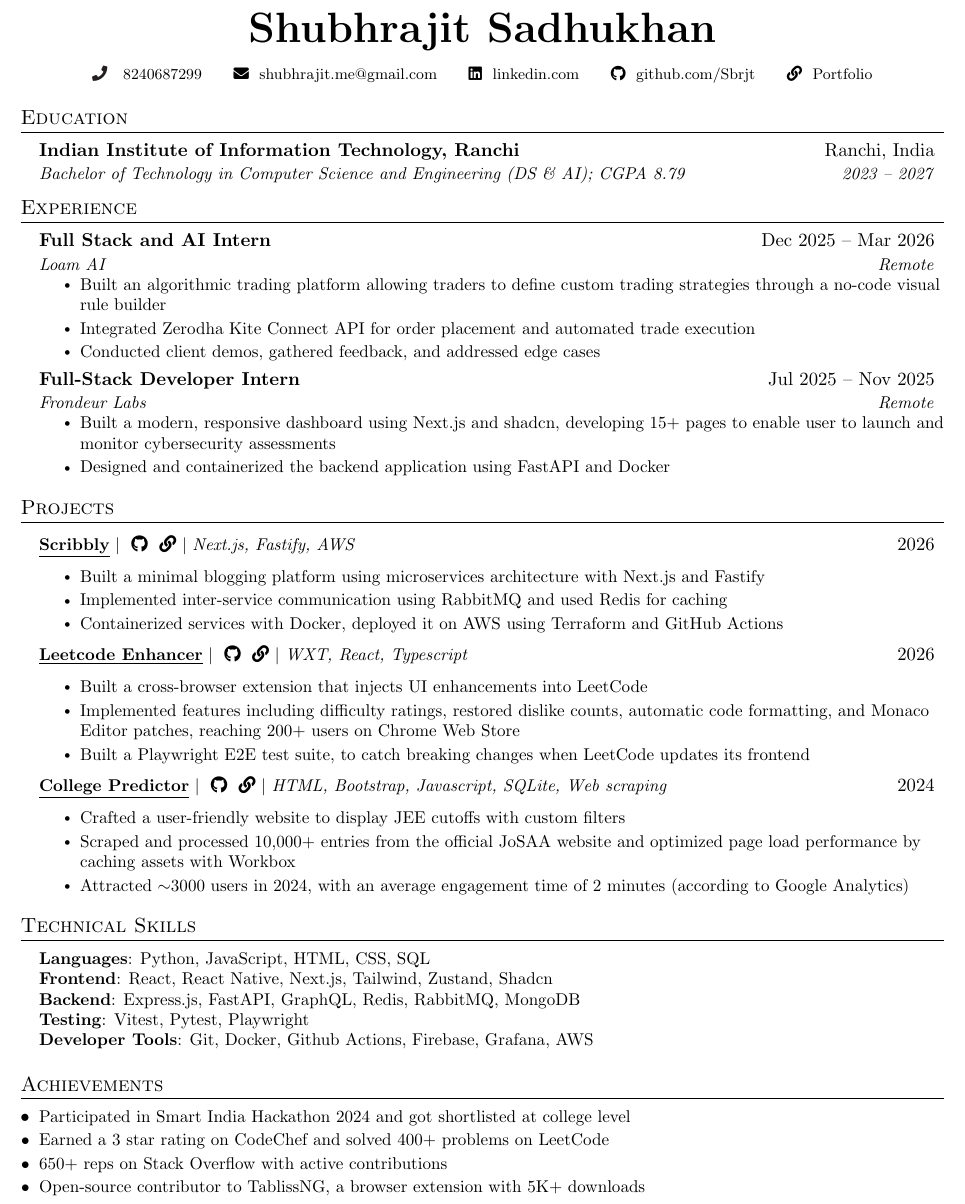
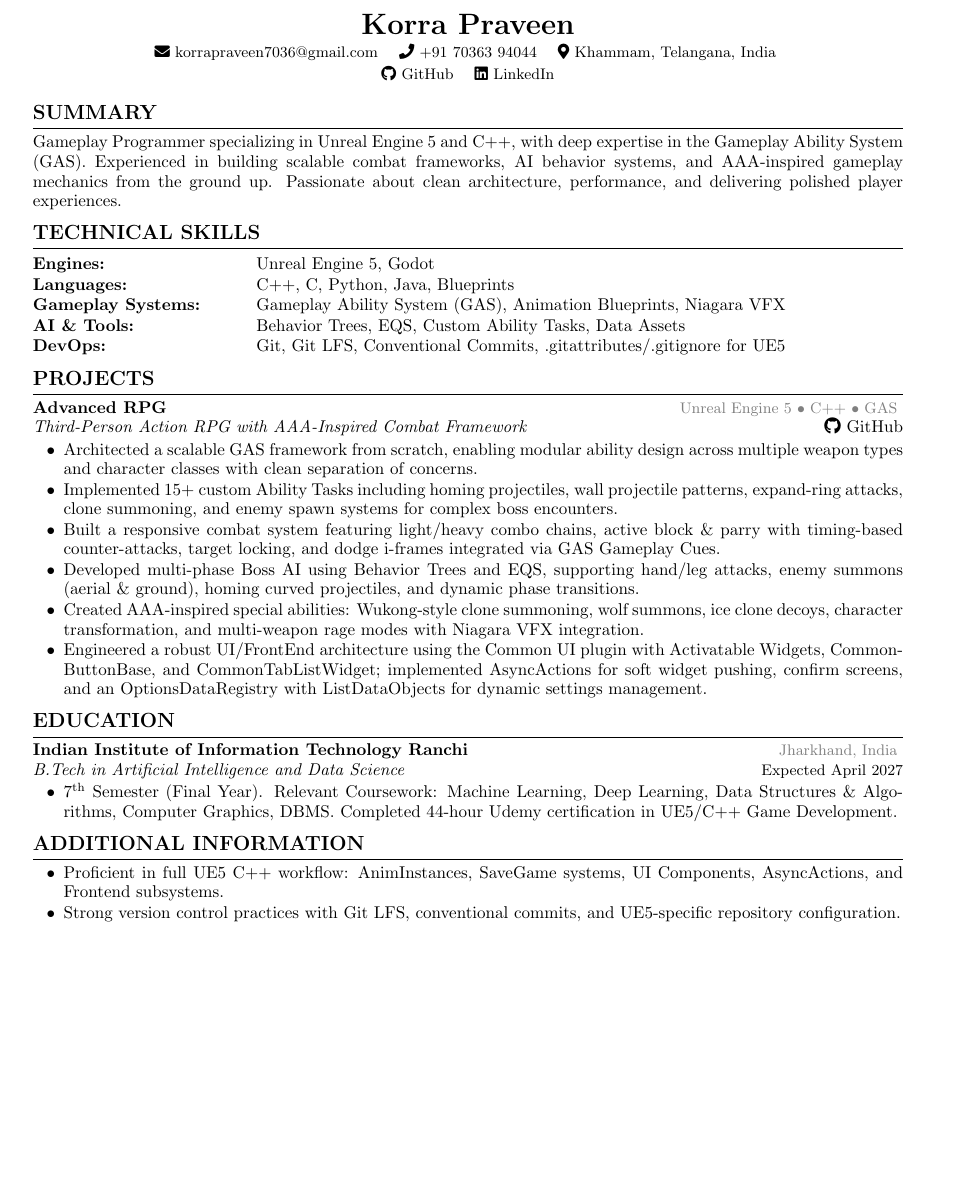
Before and after one commit to Praveen703639/resume, a LaTeX CV (resume.tex): part of the page, cut at the place of the change, the shorter picture padded with empty space. Compiled offline with pdfLaTeX.

Commit message:
Resume updated

```diff
--- a/resume.tex
+++ b/resume.tex
@@ -115,137 +66,104 @@
+\begin{center}
+    {\LARGE\bfseries Korra Praveen}\\[2pt]
 
-\begin{center}
-    \textbf{\Huge \scshape Shubhrajit Sadhukhan} \\ \vspace{8pt}
-    \footnotesize  \seticon{faPhone} \ \ 8240687299 \ \ \ \ \ \faEnvelope \ \  \href{mailto:shubhrajit.me@gmail.com}{shubhrajit.me@gmail.com} \ \ \ \ \
-    \faLinkedin \ \ \href{https://linkedin.com/in/shubhrajit-sadhukhan}{linkedin.com} \ \ \ \ \
-    \faGithub \ \ \href{https://github.com/Sbrjt}{github.com/Sbrjt} 	\ \ \ \ \
-    \faLink \ \ \href{https://sbrjt.github.io/}{Portfolio}
+    {\small
+    \faEnvelope\
+    \href{mailto:korrapraveen7036@gmail.com}{korrapraveen7036@gmail.com}
+    \quad
+    \faPhone\ +91 70363 94044
+    \quad
+    \faMapMarker*\ Khammam, Telangana, India
+    }
+
+    \\[1.5pt]
+
+    {\small
+    \faGithub\
+    \href{https://github.com/Praveen703639/Advanced-RPG}{GitHub}
+    \quad
+    \faLinkedin\
+    \href{https://www.linkedin.com/in/korra-praveen}{LinkedIn}
+    }
 \end{center}
 
-\begin{comment}
-\begin{minipage}[t]{0.48\textwidth}
-    \textbf{\Huge \scshape Shubhrajit \\ Sadhukhan} \\
+% ================= SUMMARY =================
+\section{SUMMARY}
 
-    \href{https://sbrjt.github.io/}{sbrjt.github.io}
-\end{minipage}
+Gameplay Programmer specializing in Unreal Engine 5 and C++, with deep expertise in the Gameplay
+Ability System (GAS). Experienced in building scalable combat frameworks, AI behavior systems, and
+AAA-inspired gameplay mechanics from the ground up. Passionate about clean architecture, performance,
+and delivering polished player experiences.
+
+% ================= TECHNICAL SKILLS =================
+\section{TECHNICAL SKILLS}
+
+\begin{tabular}{@{}>{\bfseries}p{1.65in} p{5.9in}@{}}
+Engines: & Unreal Engine 5, Godot \\[0.5pt]
+Languages: & C++, C, Python, Java, Blueprints \\[0.5pt]
+Gameplay Systems: & Gameplay Ability System (GAS), Animation Blueprints, Niagara VFX \\[0.5pt]
+AI \& Tools: & Behavior Trees, EQS, Custom Ability Tasks, Data Assets \\[0.5pt]
+DevOps: & Git, Git LFS, Conventional Commits, .gitattributes/.gitignore for UE5
+\end{tabular}
+
+% ================= PROJECTS =================
+\section{PROJECTS}
+
+\resumeProject{Advanced RPG}{Unreal Engine 5 $\bullet$ C++ $\bullet$ GAS}
+
+\textit{Third-Person Action RPG with AAA-Inspired Combat Framework}
 \hfill
-\begin{minipage}[t]{0.48\textwidth}
-    \raggedleft
-    \small
-    \faPhone\ 8240687299 \\
-    \faEnvelope \ \href{mailto:shubhrajit.2023ug3007@iiitranchi.ac.in}{shubhrajit.2023ug3007@iiitranchi.ac.in} \\
-    \faLinkedin \  \ \href{https://linkedin.com/in/shubhrajit-sadhukhan}{linkedin.com/in/shubhrajit-sadhukhan} \\
-    \faGithub \ \href{https://github.com/Sbrjt}{github.com/Sbrjt}
-\end{minipage}
-\end{comment}
+\href{https://github.com/Praveen703639/Advanced-RPG}{\faGithub\ GitHub}
 
-%-----------EDUCATION-----------
-%(with Specialization of Data Science and Artificial Intelligence)
-\section{Education}
-  \resumeSubHeadingListStart
-    \resumeSubheading
-      {Indian Institute of Information Technology, Ranchi}{Ranchi, India}
-      {Bachelor of Technology in Computer Science and Engineering (DS \& AI); CGPA 8.79}{2023 -- 2027}
-    % \resumeSubheading
-    %   {Army Public School, Barrackpore}{Kolkata, India}
-    %   {CBSE 10+2}{2011 -- 2023}
-  \resumeSubHeadingListEnd
+\begin{itemize}
 
-%-----------EXPERIENCE-----------
-\section{Experience}
-  \resumeSubHeadingListStart
+    \item Architected a scalable GAS framework from scratch, enabling modular ability design across multiple
+    weapon types and character classes with clean separation of concerns.
 
-      \resumeSubheading
-      {Full Stack and AI Intern}{Dec 2025 -- Mar 2026}
-      {Loam AI}{Remote}
-      \resumeItemListStart
-        \resumeItem{Built an algorithmic trading platform allowing traders to define custom trading strategies through a no-code visual rule builder}
-        \resumeItem{Integrated Zerodha Kite Connect API for order placement and automated trade execution}
-        % \resumeItem{Engineered a real-time data pipeline using Zerodha WebSockets to stream market prices, aggregate OHLC candles, and compute technical indicators}
-        \resumeItem{Conducted client demos, gathered feedback, and addressed edge cases}
-      \resumeItemListEnd
+    \item Implemented 15+ custom Ability Tasks including homing projectiles, wall projectile patterns,
+    expand-ring attacks, clone summoning, and enemy spawn systems for complex boss encounters.
 
-    \resumeSubheading
-      {Full-Stack Developer Intern}{Jul 2025 -- Nov 2025}
-      {Frondeur Labs}{Remote}
-      \resumeItemListStart
-        \resumeItem{Built a modern, responsive dashboard using Next.js and shadcn, developing 15+ pages to enable user to launch and monitor cybersecurity assessments}
-        \resumeItem{Designed and containerized the backend application using FastAPI and Docker}
-      \resumeItemListEnd
+    \item Built a responsive combat system featuring light/heavy combo chains, active block \& parry with
+    timing-based counter-attacks, target locking, and dodge i-frames integrated via GAS Gameplay Cues.
 
-\begin{comment}
-    \resumeSubheading
-      {Smart India Hackathon}{Oct 2024}
-      {Government organized hackathon}{}
-      \resumeItemListStart
-        \resumeItem{Collaborated in a 6-member team to develop a healthcare management system that streamlined hospital operations and improved patient care.}
-        \resumeItem{Built the flagship e-prescription tool featuring searchable medicine database, dosage input, automated PDF generation, and integration with patient records.}
-         \resumeItem{Delivered a functional prototype in under 24 hours, leading to the team being shortlisted at the college level.}
-      \resumeItemListEnd
+    \item Developed multi-phase Boss AI using Behavior Trees and EQS, supporting hand/leg attacks,
+    enemy summons (aerial \& ground), homing curved projectiles, and dynamic phase transitions.
 
-  \resumeSubHeadingListEnd
-\end{comment}
-  \resumeSubHeadingListEnd
+    \item Created AAA-inspired special abilities: Wukong-style clone summoning, wolf summons, ice clone
+    decoys, character transformation, and multi-weapon rage modes with Niagara VFX integration.
 
-%-----------PROJECTS-----------
-\section{Projects}
-    \resumeSubHeadingListStart
+    \item Engineered a robust UI/FrontEnd architecture using the Common UI plugin with Activatable
+    Widgets, CommonButtonBase, and CommonTabListWidget; implemented AsyncActions for soft widget
+    pushing, confirm screens, and an OptionsDataRegistry with ListDataObjects for dynamic settings
+    management.
 
-        \resumeProjectHeading
-          {\textbf{\underline{Scribbly}}  $|$ \githublink{https://github.com/Sbrjt/scribbly} \livelink{} $|$  \emph{Next.js, Fastify, AWS}}{2026}
-          \resumeItemListStart
-            \resumeItem{Built a minimal blogging platform using microservices architecture with Next.js and Fastify}
-            \resumeItem{Implemented inter-service communication using RabbitMQ and used Redis for caching}
-            \resumeItem{Containerized services with Docker, deployed it on AWS using Terraform and GitHub Actions}
-          \resumeItemListEnd
-
-        \resumeProjectHeading
-          {\textbf{\underline{Leetcode Enhancer}}  $|$ \githublink{https://github.com/Sbrjt/leetcode-enhancer} \livelink{https://chromewebstore.google.com/detail/leetcode-enhancer/cpoclfijojgjiafnlgnhjalkaiabcjch}  $|$ \emph{WXT, React, Typescript}}{2026}
-          \resumeItemListStart
-            \resumeItem{Built a cross-browser extension that injects UI enhancements into LeetCode}
-            \resumeItem{Implemented features including difficulty ratings, restored dislike counts, automatic code formatting, and Monaco Editor patches,  reaching 200+ users on Chrome Web Store}
-            \resumeItem{Built a Playwright E2E test suite, to catch breaking changes when LeetCode updates its frontend}
-          \resumeItemListEnd
-
-        \resumeProjectHeading
-          {\textbf{{\underline{College Predictor}}}  $|$ \githublink{https://github.com/Sbrjt/josaa-cutoffs} \livelink{https://sbrjt.github.io/josaa-cutoffs/} $|$  \emph{HTML, Bootstrap, Javascript, SQLite, Web scraping}}{2024}
-          \resumeItemListStart
-            \resumeItem{Crafted a user-friendly website to display JEE cutoffs with custom filters}
-            \resumeItem{Scraped and processed 10,000+ entries from the official JoSAA website and optimized page load performance by caching assets with Workbox}
-            \resumeItem{Attracted $\sim$3000 users in 2024, with an average engagement time of 2 minutes (according to \href{https://datastudio.google.com/embed/u/0/reporting/712fda06-9be5-4dbd-a7ef-75c5f0022977/page/kIV1C}{Google Analytics})}
-          \resumeItemListEnd
-
-        % \resumeProjectHeading
-        %   {\textbf{\href{https://github.com/Sbrjt/overleaf-resume-syncer}{\href{}{\underline{Overleaf Resume Syncer}}}}  $|$ \livelink{https://github.com/marketplace/actions/auto-download-resume-from-overleaf}  $|$ \emph{Github Actions, Python, Selenium}}{2025}
-        %   \resumeItemListStart
-        %     \resumeItem{Built a Github Action to auto-sync resume pdf from Overleaf to GitHub and Google Drive}
-        %     \resumeItem{Published as a composite action on GitHub Marketplace enabling easy integration into other projects}
-        %     \resumeItem{It fetches the Overleaf pdf using Selenium and uploads files to Google Drive via a service account}
-        %   \resumeItemListEnd
-
-    \resumeSubHeadingListEnd
-
-%
-%-----------PROGRAMMING SKILLS-----------
-\section{Technical Skills}
- \begin{itemize}[leftmargin=0.15in, label={}]
-    \small{\item{
-     \textbf{Languages}{: Python, JavaScript, HTML, CSS, SQL} \\
-     \textbf{Frontend}{: React, React Native, Next.js, Tailwind, Zustand, Shadcn} \\
-    \textbf{Backend}{: Express.js, FastAPI, GraphQL, Redis, RabbitMQ, MongoDB} \\
-    \textbf{Testing}{: Vitest, Pytest, Playwright} \\
-     \textbf{Developer Tools}{: Git, Docker, Github Actions, Firebase, Grafana, AWS }
-    }}
- \end{itemize}
-
-%-----------Extras-----------
-\section{Achievements}
-\begin{itemize}[leftmargin=0.15in, itemsep=-5pt]
-     \item \small{Participated in Smart India Hackathon 2024 and got shortlisted at college level}
-    \item \small{Earned a 3 star rating on \href{https://www.codechef.com/users/sbrjt}{CodeChef} and solved 400+ problems on \href{https://leetcode.com/u/user1484IW/}{LeetCode}}
-    \item \small{650+ reps on \href{https://stackoverflow.com/users/14313852/shub}{Stack Overflow} with active contributions}
-     \item \small{Open-source contributor to \href{https://github.com/BookCatKid/TablissNG/issues?q=author:sbrjt%20is:pr}{TablissNG}, a browser extension with 5K+ downloads}
 \end{itemize}
 
+% ================= EDUCATION =================
+\section{EDUCATION}
 
-%-------------------------------------------
+\resumeEducation
+{Indian Institute of Information Technology Ranchi}
+{Jharkhand, India}
+
+\textit{B.Tech in Artificial Intelligence and Data Science}
+\hfill
+{\small Expected April 2027}
+
+\begin{itemize}
+    \item 7\textsuperscript{th} Semester (Final Year). Relevant Coursework: Machine Learning, Deep Learning,
+    Data Structures \& Algorithms, Computer Graphics, DBMS. Completed 44-hour Udemy certification in
+    UE5/C++ Game Development.
+\end{itemize}
+
+% ================= ADDITIONAL INFORMATION =================
+\section{ADDITIONAL INFORMATION}
+
+\begin{itemize}
+    \item Proficient in full UE5 C++ workflow: AnimInstances, SaveGame systems, UI Components,
+    AsyncActions, and Frontend subsystems.
+
+    \item Strong version control practices with Git LFS, conventional commits, and UE5-specific repository
+    configuration.
+\end{itemize}
+
 \end{document}
```
Also changed, not shown: resume.pdf, resume.tex (149 more changed lines).
